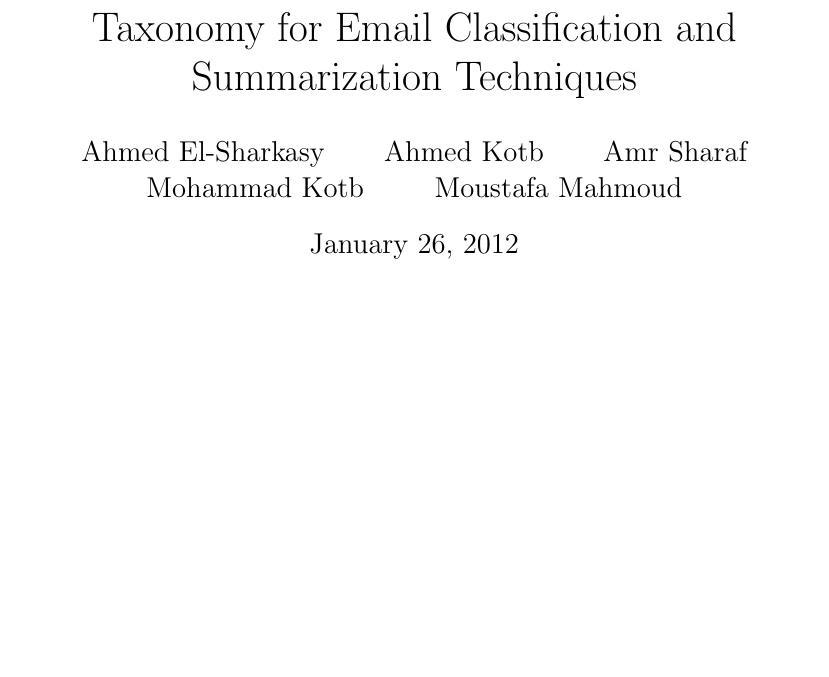
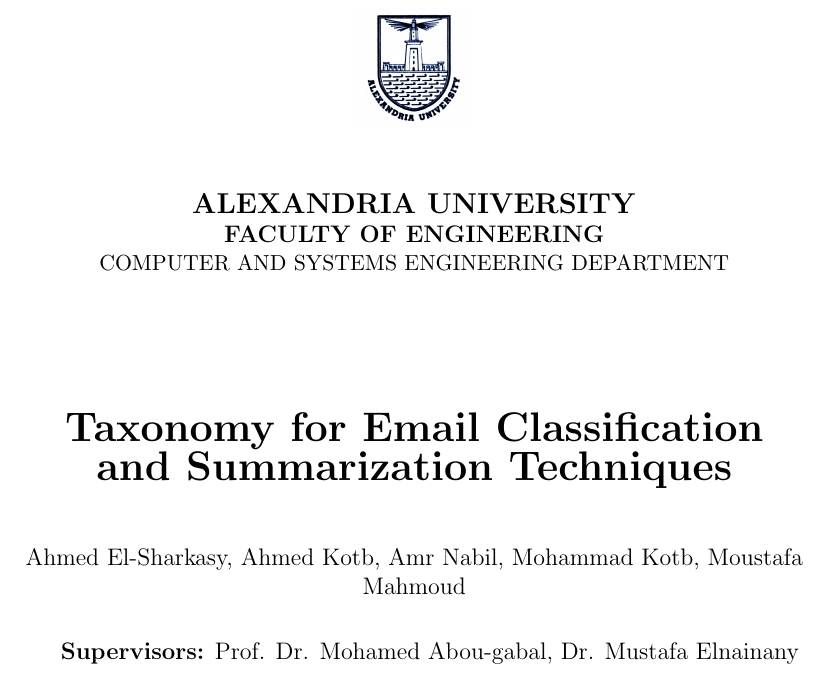
Before and after one commit to amrsharaf/Taxonomy, a LaTeX document (taxonomy.tex): part of page 1 of 25, cut at the place of the change, the shorter picture padded with empty space. Compiled offline with pdfLaTeX.

Commit message:
Add cover page with uni logo

```diff
--- a/taxonomy.tex
+++ b/taxonomy.tex
@@ -21,7 +10,26 @@
 {\end{itemize}}
 
 \begin{document}
-\maketitle
+
+\begin{titlepage}
+\vspace{-1.5cm}
+\begin{center}
+\includegraphics[width=2cm]{Logo_Alexandria_University.jpg}\\
+\vspace{1cm}
+\textbf{\large ALEXANDRIA UNIVERSITY} \\
+\textbf{FACULTY OF ENGINEERING} \\
+{\small  COMPUTER AND SYSTEMS ENGINEERING DEPARTMENT}
+
+\vspace{2.5cm}
+\textbf{\LARGE Taxonomy for Email Classification and Summarization Techniques}\\
+\vspace{1cm}
+{ Ahmed El-Sharkasy, Ahmed Kotb, Amr Nabil, Mohammad Kotb, Moustafa Mahmoud }
+\end{center}
+
+\vspace{1ex}
+\textbf{Supervisors:} Prof. Dr. Mohamed Abou-gabal, Dr. Mustafa Elnainany
+\end{titlepage}
+
 \newpage
 \tableofcontents
 \newpage
```
Also changed, not shown: Logo_Alexandria_University.jpg (added), taxonomy.pdf, taxonomy.tex (15 more changed lines), 3 other files.
